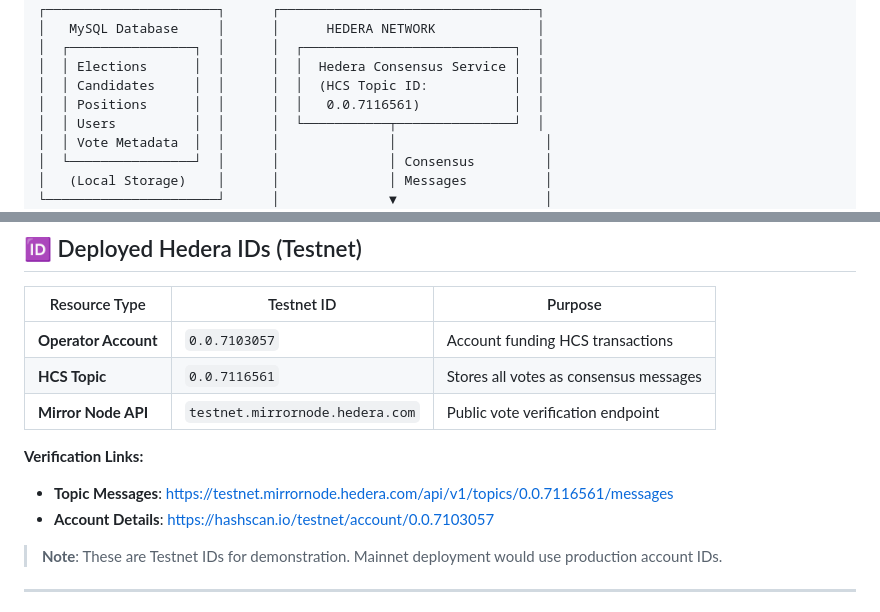
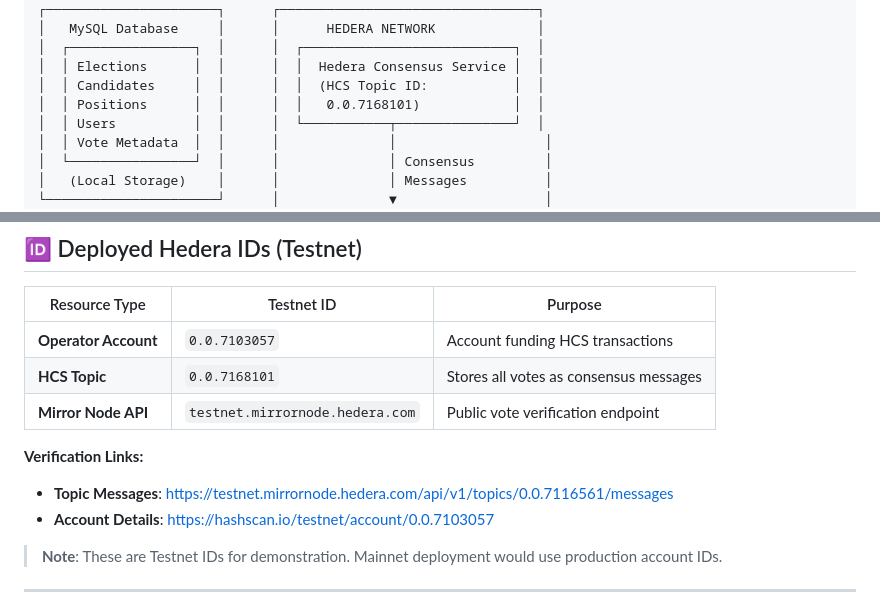
Before and after one commit to zein114/voty, a Markdown page: README.md, 2 parts joined by grey strips. Drawn GitHub-style.

```diff
--- a/README.md
+++ b/README.md
@@ -125,7 +125,7 @@ Our platform executes the following Hedera SDK transactions:
 │  ┌────────────────┐  │      │  ┌───────────────────────────┐  │
 │  │ Elections      │  │      │  │  Hedera Consensus Service │  │
 │  │ Candidates     │  │      │  │  (HCS Topic ID:           │  │
-│  │ Positions      │  │      │  │   0.0.7116561)            │  │
+│  │ Positions      │  │      │  │   0.0.7168101)            │  │
 │  │ Users          │  │      │  └───────────┬───────────────┘  │
 │  │ Vote Metadata  │  │      │              │                   │
 │  └────────────────┘  │      │              │ Consensus         │
@@ -292,7 +292,7 @@ php -S localhost:8000
 | Resource Type | Testnet ID | Purpose |
 |--------------|------------|---------|
 | **Operator Account** | `0.0.7103057` | Account funding HCS transactions |
-| **HCS Topic** | `0.0.7116561` | Stores all votes as consensus messages |
+| **HCS Topic** | `0.0.7168101` | Stores all votes as consensus messages |
 | **Mirror Node API** | `testnet.mirrornode.hedera.com` | Public vote verification endpoint |
 
 **Verification Links:**
```
Also changed, not shown: other parts of README.md (+1 -1 lines).
